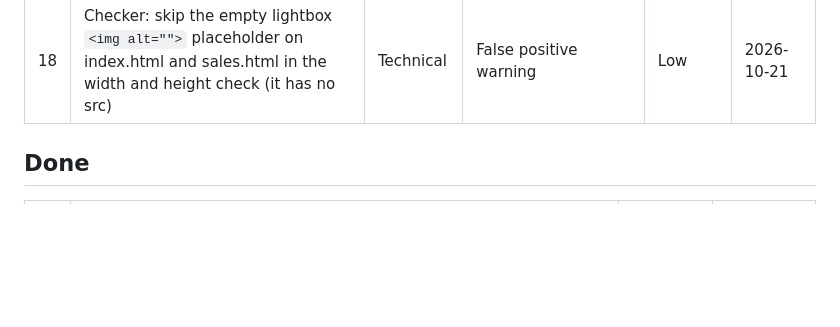
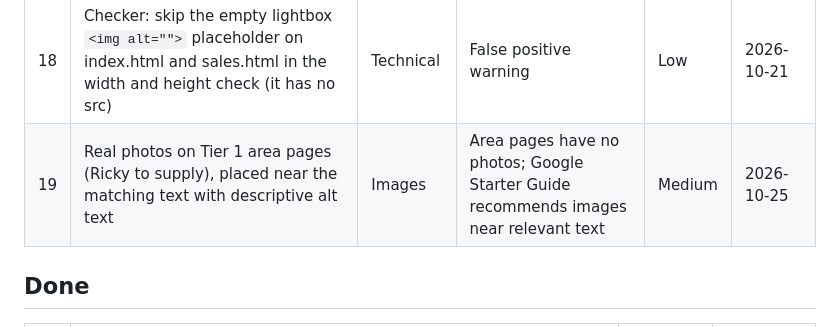
Before and after one commit to rickyheidt/rickyheidt.com, a Markdown page: seo-audit/backlog.md, the part around the change. Drawn GitHub-style; blank space fills up the shorter version.

```diff
--- a/seo-audit/backlog.md
+++ b/seo-audit/backlog.md
@@ -19,6 +19,7 @@ to Done with the date. See PLAYBOOK.md section 6.
 | 16 | Pacific Highlands Ranch and Torrey Hills area pages, once there is enough sourced content (subarea price data needs a source at that geography) | New pages | Redfin owns these queries; no agent guide ranks | Medium | 2026-10-21 |
 | 17 | Add "San Diego" to the title, H1 and Place schema name of any other page whose place name is shared with another California place | Technical | Monterey County Carmel Valley crowds Carmel Valley results | Low | 2026-10-21 |
 | 18 | Checker: skip the empty lightbox `<img alt="">` placeholder on index.html and sales.html in the width and height check (it has no src) | Technical | False positive warning | Low | 2026-10-21 |
+| 19 | Real photos on Tier 1 area pages (Ricky to supply), placed near the matching text with descriptive alt text | Images | Area pages have no photos; Google Starter Guide recommends images near relevant text | Medium | 2026-10-25 |
 
 ## Done
 
```
Also changed, not shown: seo-audit/PLAYBOOK.md (+17 -0 lines).
